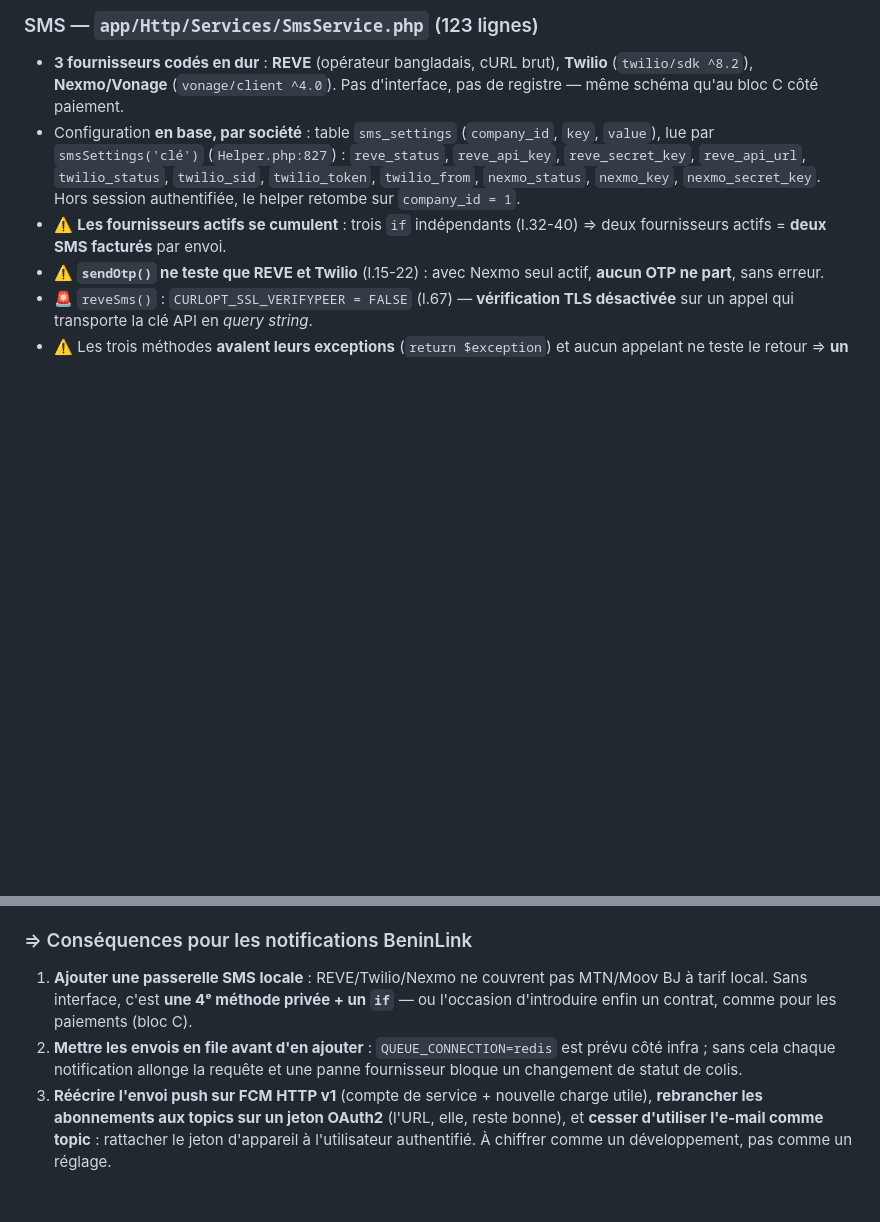
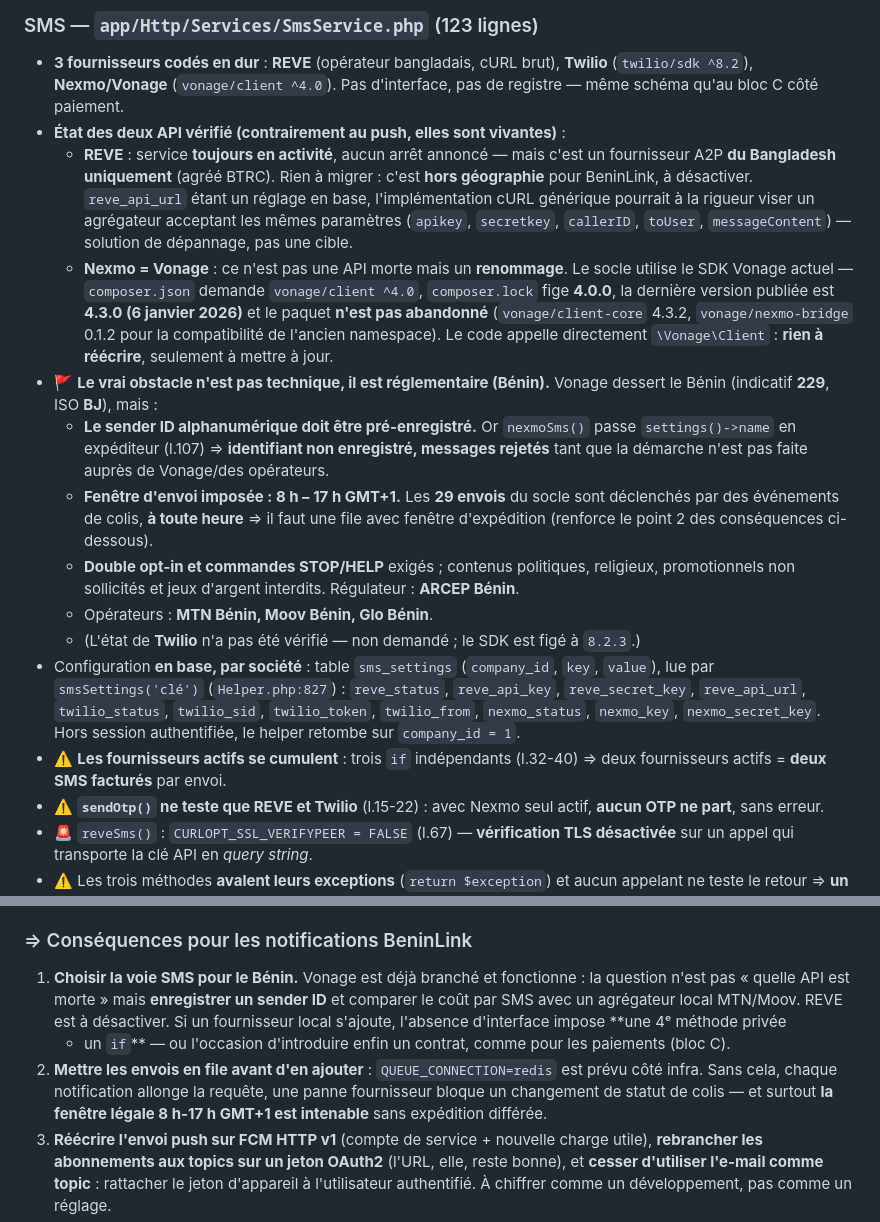
Before and after one commit to malcomx2022/beninlink, a Markdown page: web/CARTOGRAPHIE.md, 2 parts joined by grey strips. Rendered like a GitHub page; blank space fills up the shorter version.

Commit message:
docs(web): vérifier l'état des API SMS REVE et Nexmo (bloc K)
Les deux sont vivantes, contrairement au push :

- REVE : service actif, aucun arrêt annoncé, mais fournisseur A2P du Bangladesh
  uniquement (agréé BTRC) — hors géographie, à désactiver plutôt qu'à migrer.
- Nexmo = renommage de Vonage. Le socle utilise le SDK actuel : vonage/client
  figé à 4.0.0, dernière version 4.3.0 (janvier 2026), paquet non abandonné.
  Rien à réécrire.

Le blocage réel est réglementaire : au Bénin le sender ID alphanumérique doit
être pré-enregistré (le code passe settings()->name), la fenêtre d'envoi est
limitée à 8h-17h GMT+1, et double opt-in + STOP/HELP sont exigés (ARCEP Bénin).
La fenêtre légale renforce la nécessité de mettre les envois en file.

Co-Authored-By: Claude Opus 5 <noreply@anthropic.com>

```diff
--- a/web/CARTOGRAPHIE.md
+++ b/web/CARTOGRAPHIE.md
@@ -792,6 +792,31 @@ vestige du squelette Laravel.
 - **3 fournisseurs codés en dur** : **REVE** (opérateur bangladais, cURL brut),
   **Twilio** (`twilio/sdk ^8.2`), **Nexmo/Vonage** (`vonage/client ^4.0`).
   Pas d'interface, pas de registre — même schéma qu'au bloc C côté paiement.
+- **État des deux API vérifié (contrairement au push, elles sont vivantes)** :
+  - **REVE** : service **toujours en activité**, aucun arrêt annoncé — mais c'est un
+    fournisseur A2P **du Bangladesh uniquement** (agréé BTRC). Rien à migrer : c'est
+    **hors géographie** pour BeninLink, à désactiver. `reve_api_url` étant un réglage en
+    base, l'implémentation cURL générique pourrait à la rigueur viser un agrégateur
+    acceptant les mêmes paramètres (`apikey`, `secretkey`, `callerID`, `toUser`,
+    `messageContent`) — solution de dépannage, pas une cible.
+  - **Nexmo = Vonage** : ce n'est pas une API morte mais un **renommage**. Le socle
+    utilise le SDK Vonage actuel — `composer.json` demande `vonage/client ^4.0`,
+    `composer.lock` fige **4.0.0**, la dernière version publiée est **4.3.0 (6 janvier
+    2026)** et le paquet **n'est pas abandonné** (`vonage/client-core` 4.3.2,
+    `vonage/nexmo-bridge` 0.1.2 pour la compatibilité de l'ancien namespace). Le code
+    appelle directement `\Vonage\Client` : **rien à réécrire**, seulement à mettre à jour.
+- 🚩 **Le vrai obstacle n'est pas technique, il est réglementaire (Bénin).** Vonage
+  dessert le Bénin (indicatif **229**, ISO **BJ**), mais :
+  - **Le sender ID alphanumérique doit être pré-enregistré.** Or `nexmoSms()` passe
+    `settings()->name` en expéditeur (l.107) ⇒ **identifiant non enregistré, messages
+    rejetés** tant que la démarche n'est pas faite auprès de Vonage/des opérateurs.
+  - **Fenêtre d'envoi imposée : 8 h – 17 h GMT+1.** Les **29 envois** du socle sont
+    déclenchés par des événements de colis, **à toute heure** ⇒ il faut une file avec
+    fenêtre d'expédition (renforce le point 2 des conséquences ci-dessous).
+  - **Double opt-in et commandes STOP/HELP** exigés ; contenus politiques, religieux,
+    promotionnels non sollicités et jeux d'argent interdits. Régulateur : **ARCEP Bénin**.
+  - Opérateurs : **MTN Bénin, Moov Bénin, Glo Bénin**.
+  - (L'état de **Twilio** n'a pas été vérifié — non demandé ; le SDK est figé à `8.2.3`.)
 - Configuration **en base, par société** : table `sms_settings` (`company_id`, `key`,
   `value`), lue par `smsSettings('clé')` (`Helper.php:827`) : `reve_status`,
   `reve_api_key`, `reve_secret_key`, `reve_api_url`, `twilio_status`, `twilio_sid`,
@@ -869,12 +894,16 @@ vestige du squelette Laravel.
   mais n'est pas utilisé) ⇒ envoi bloquant, y compris à l'inscription.
 
 ### ⇒ Conséquences pour les notifications BeninLink
-1. **Ajouter une passerelle SMS locale** : REVE/Twilio/Nexmo ne couvrent pas MTN/Moov BJ
-   à tarif local. Sans interface, c'est **une 4ᵉ méthode privée + un `if`** — ou
-   l'occasion d'introduire enfin un contrat, comme pour les paiements (bloc C).
+1. **Choisir la voie SMS pour le Bénin.** Vonage est déjà branché et fonctionne : la
+   question n'est pas « quelle API est morte » mais **enregistrer un sender ID** et
+   comparer le coût par SMS avec un agrégateur local MTN/Moov. REVE est à désactiver.
+   Si un fournisseur local s'ajoute, l'absence d'interface impose **une 4ᵉ méthode privée
+   + un `if`** — ou l'occasion d'introduire enfin un contrat, comme pour les paiements
+   (bloc C).
 2. **Mettre les envois en file avant d'en ajouter** : `QUEUE_CONNECTION=redis` est prévu
-   côté infra ; sans cela chaque notification allonge la requête et une panne fournisseur
-   bloque un changement de statut de colis.
+   côté infra. Sans cela, chaque notification allonge la requête, une panne fournisseur
+   bloque un changement de statut de colis — et surtout **la fenêtre légale 8 h-17 h
+   GMT+1 est intenable** sans expédition différée.
 3. **Réécrire l'envoi push sur FCM HTTP v1** (compte de service + nouvelle charge utile),
    **rebrancher les abonnements aux topics sur un jeton OAuth2** (l'URL, elle, reste
    bonne), et **cesser d'utiliser l'e-mail comme topic** : rattacher le jeton d'appareil
```
